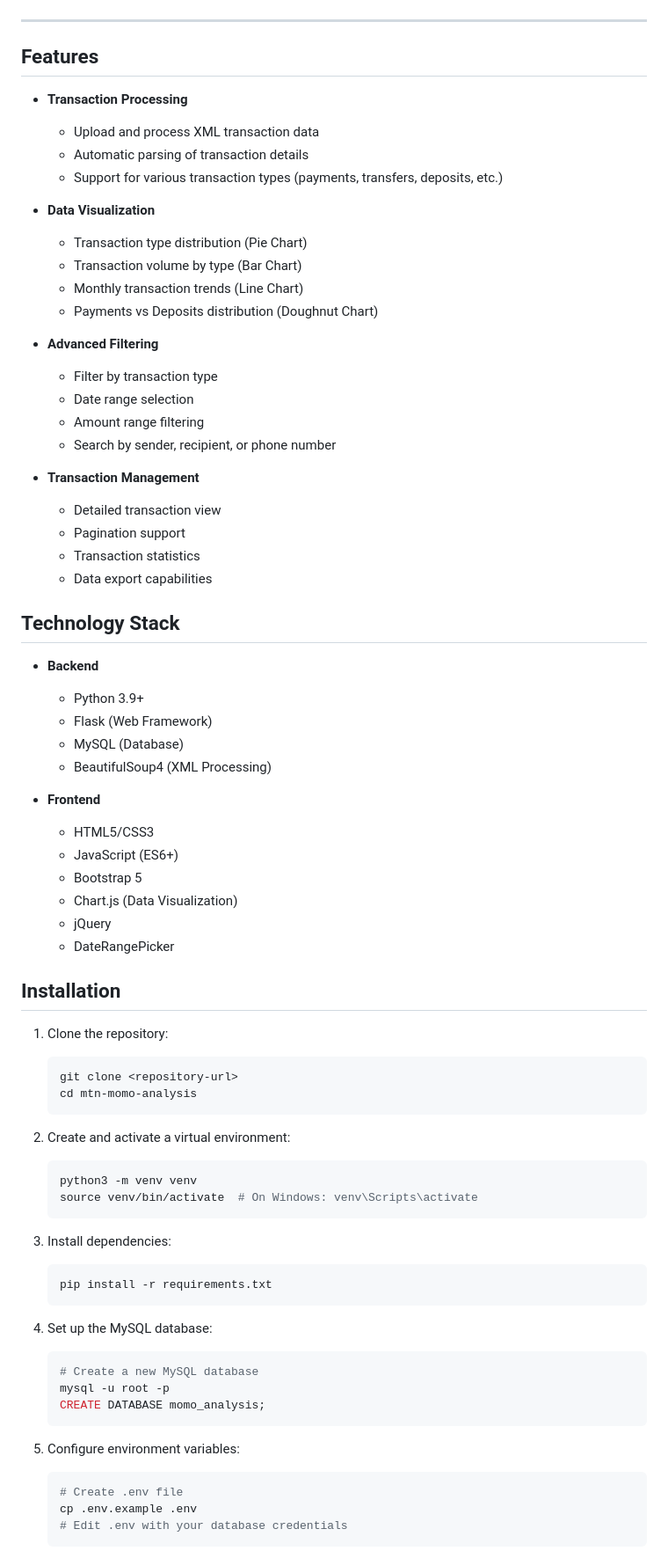
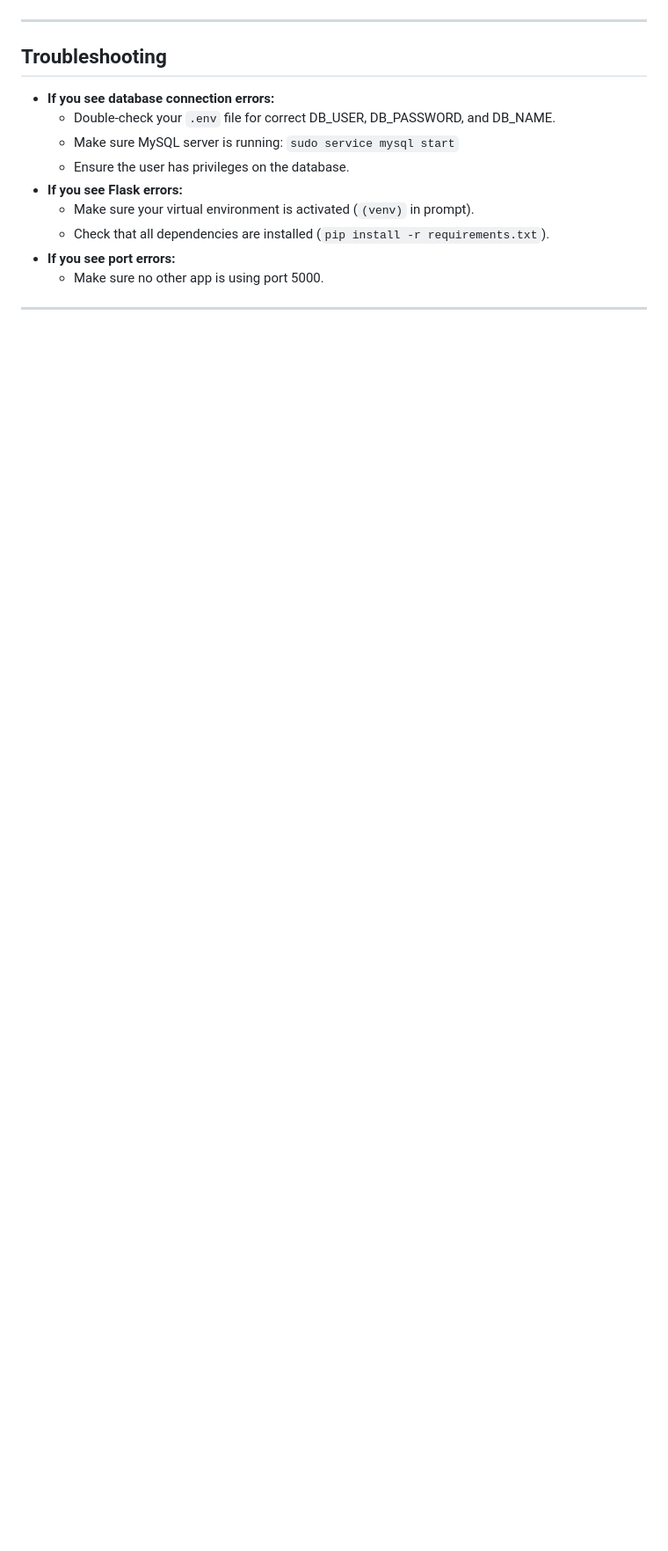
Before and after one commit to Emma001code/Summative_Group_16_Momo_Data_Analysis, a Markdown page: README.md, the part around one of its changes. Shown at 88% size. Rendered like a GitHub page; blank space fills up the shorter version.

Commit message:
Enhance Readme Documentation

````diff
--- a/README.md
+++ b/README.md
@@ -91,77 +146,16 @@ python app.py
 
 ---
 
-## Features
+## Troubleshooting
+- **If you see database connection errors:**
+  - Double-check your `.env` file for correct DB_USER, DB_PASSWORD, and DB_NAME.
+  - Make sure MySQL server is running: `sudo service mysql start`
+  - Ensure the user has privileges on the database.
+- **If you see Flask errors:**
+  - Make sure your virtual environment is activated (`(venv)` in prompt).
+  - Check that all dependencies are installed (`pip install -r requirements.txt`).
+- **If you see port errors:**
+  - Make sure no other app is using port 5000.
 
-- **Transaction Processing**
-  - Upload and process XML transaction data
-  - Automatic parsing of transaction details
-  - Support for various transaction types (payments, transfers, deposits, etc.)
+---
 
-- **Data Visualization**
-  - Transaction type distribution (Pie Chart)
-  - Transaction volume by type (Bar Chart)
-  - Monthly transaction trends (Line Chart)
-  - Payments vs Deposits distribution (Doughnut Chart)
-
-- **Advanced Filtering**
-  - Filter by transaction type
-  - Date range selection
-  - Amount range filtering
-  - Search by sender, recipient, or phone number
-
-- **Transaction Management**
-  - Detailed transaction view
-  - Pagination support
-  - Transaction statistics
-  - Data export capabilities
-
-## Technology Stack
-
-- **Backend**
-  - Python 3.9+
-  - Flask (Web Framework)
-  - MySQL (Database)
-  - BeautifulSoup4 (XML Processing)
-
-- **Frontend**
-  - HTML5/CSS3
-  - JavaScript (ES6+)
-  - Bootstrap 5
-  - Chart.js (Data Visualization)
-  - jQuery
-  - DateRangePicker
-
-## Installation
-
-1. Clone the repository:
-   ```bash
-   git clone <repository-url>
-   cd mtn-momo-analysis
-   ```
-
-2. Create and activate a virtual environment:
-   ```bash
-   python3 -m venv venv
-   source venv/bin/activate  # On Windows: venv\Scripts\activate
-   ```
-
-3. Install dependencies:
-   ```bash
-   pip install -r requirements.txt
-   ```
-
-4. Set up the MySQL database:
-   ```bash
-   # Create a new MySQL database
-   mysql -u root -p
-   CREATE DATABASE momo_analysis;
-   ```
-
-5. Configure environment variables:
-   ```bash
-   # Create .env file
-   cp .env.example .env
-   # Edit .env with your database credentials
-   ```
-
````
Also changed, not shown: other parts of README.md (+121 -173 lines).
